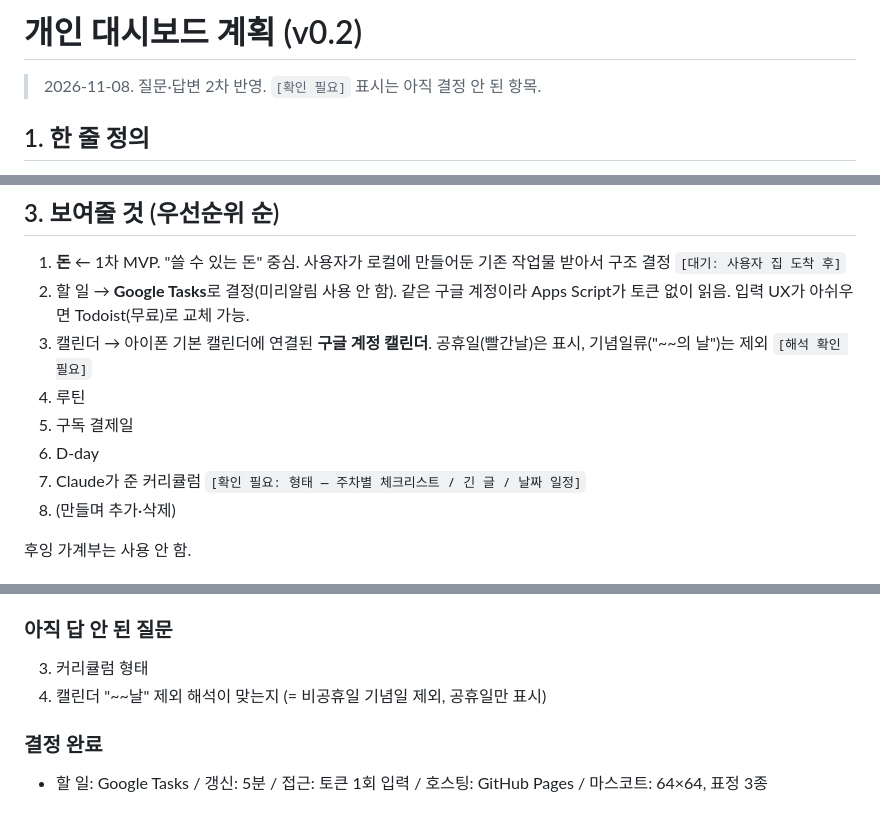
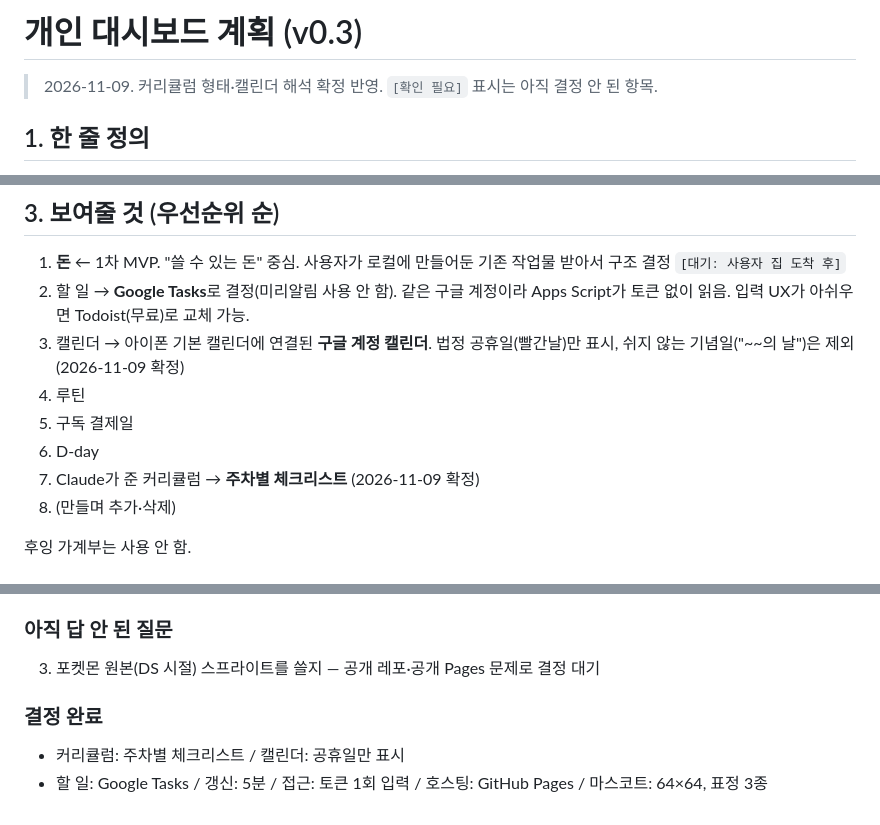
Before and after one commit to eturn03/repo, a Markdown page: docs/PLAN.md, 3 parts joined by grey strips. Rendered like a GitHub page.

Commit message:
docs: PRODUCT.md 추가, 커리큘럼·캘린더 결정 반영
Co-Authored-By: Claude Opus 5.5 <noreply@anthropic.com>

```diff
--- a/docs/PLAN.md
+++ b/docs/PLAN.md
@@ -1,6 +1,6 @@
-# 개인 대시보드 계획 (v0.2)
+# 개인 대시보드 계획 (v0.3)
 
-> 2026-11-08. 질문·답변 2차 반영. `[확인 필요]` 표시는 아직 결정 안 된 항목.
+> 2026-11-09. 커리큘럼 형태·캘린더 해석 확정 반영. `[확인 필요]` 표시는 아직 결정 안 된 항목.
 
 ## 1. 한 줄 정의
 아이폰(핵심만) + 맥북(넓게, 항상 띄워둠)에서 보는 **읽기 전용** 개인 대시보드.
@@ -23,11 +23,11 @@
 ## 3. 보여줄 것 (우선순위 순)
 1. **돈** ← 1차 MVP. "쓸 수 있는 돈" 중심. 사용자가 로컬에 만들어둔 기존 작업물 받아서 구조 결정 `[대기: 사용자 집 도착 후]`
 2. 할 일 → **Google Tasks**로 결정(미리알림 사용 안 함). 같은 구글 계정이라 Apps Script가 토큰 없이 읽음. 입력 UX가 아쉬우면 Todoist(무료)로 교체 가능.
-3. 캘린더 → 아이폰 기본 캘린더에 연결된 **구글 계정 캘린더**. 공휴일(빨간날)은 표시, 기념일류("~~의 날")는 제외 `[해석 확인 필요]`
+3. 캘린더 → 아이폰 기본 캘린더에 연결된 **구글 계정 캘린더**. 법정 공휴일(빨간날)만 표시, 쉬지 않는 기념일("~~의 날")은 제외 (2026-11-09 확정)
 4. 루틴
 5. 구독 결제일
 6. D-day
-7. Claude가 준 커리큘럼 `[확인 필요: 형태 — 주차별 체크리스트 / 긴 글 / 날짜 일정]`
+7. Claude가 준 커리큘럼 → **주차별 체크리스트** (2026-11-09 확정)
 8. (만들며 추가·삭제)
 
 후잉 가계부는 사용 안 함.
@@ -75,7 +75,7 @@
 1. 로컬에 만들어둔 돈 관리 작업물 (파일/시트/스크린샷 무엇이든)
 2. Gemini 마스코트 이미지
 ### 아직 답 안 된 질문
-3. 커리큘럼 형태
-4. 캘린더 "~~날" 제외 해석이 맞는지 (= 비공휴일 기념일 제외, 공휴일만 표시)
+3. 포켓몬 원본(DS 시절) 스프라이트를 쓸지 — 공개 레포·공개 Pages 문제로 결정 대기
 ### 결정 완료
+- 커리큘럼: 주차별 체크리스트 / 캘린더: 공휴일만 표시
 - 할 일: Google Tasks / 갱신: 5분 / 접근: 토큰 1회 입력 / 호스팅: GitHub Pages / 마스코트: 64×64, 표정 3종
```
Also changed, not shown: PRODUCT.md (added, +50 -0 lines).
